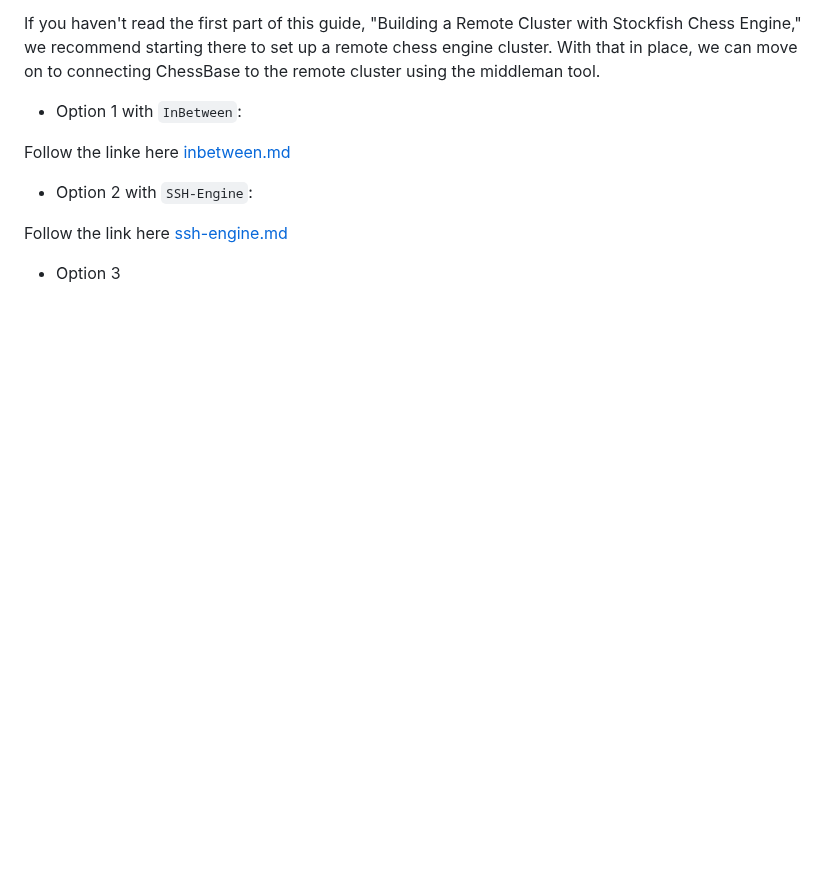
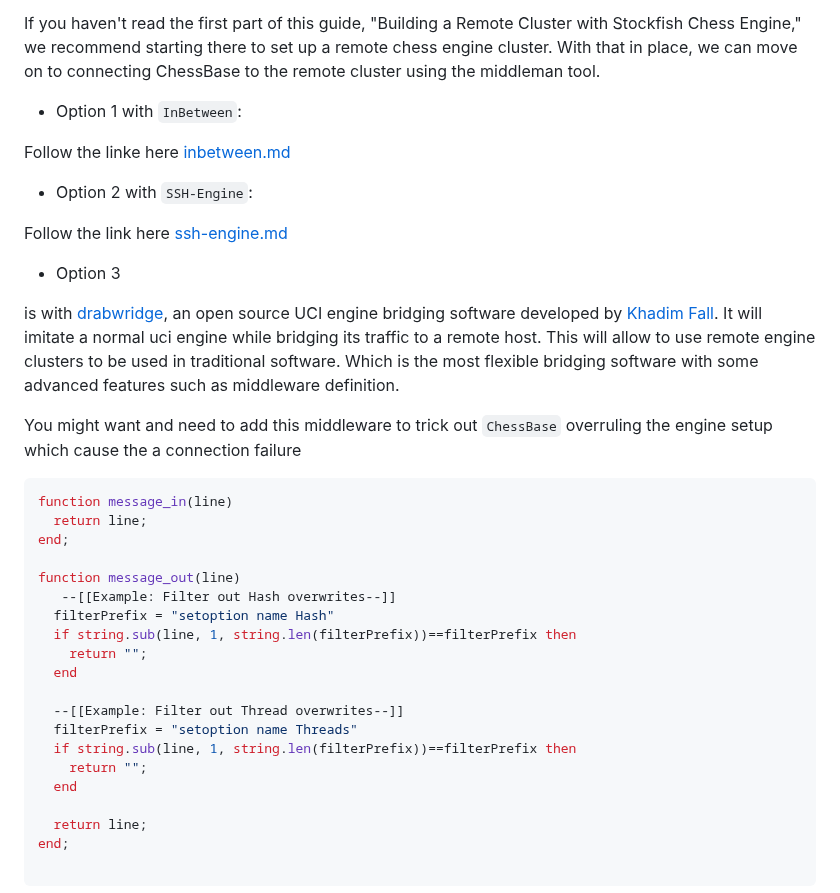
Before and after one commit to Egbert-Azure/stockfish-cluster, a Markdown page: README.md, the part around one of its changes. GitHub-like rendering; blank space fills up the shorter version.

````diff
--- a/README.md
+++ b/README.md
@@ -81,3 +81,33 @@ Follow the link here
 
 * Option 3
 
+is with [drabwridge](https://github.com/Egbert-Azure/drawbridge),
+an open source UCI engine bridging software developed by [Khadim Fall](https://www.linkedin.com/in/khad-im/).
+It will imitate a normal uci engine while bridging its traffic to a remote host. This will allow to use remote engine clusters to be used in traditional software.
+Which is the most flexible bridging software with some advanced features such as middleware definition.
+
+You might want and need to add this middleware to trick out `ChessBase` overruling the engine setup which cause the a connection failure
+
+``` console
+function message_in(line)
+  return line;
+end;
+
+function message_out(line)
+   --[[Example: Filter out Hash overwrites--]]
+  filterPrefix = "setoption name Hash"
+  if string.sub(line, 1, string.len(filterPrefix))==filterPrefix then
+    return "";
+  end
+
+  --[[Example: Filter out Thread overwrites--]]
+  filterPrefix = "setoption name Threads"
+  if string.sub(line, 1, string.len(filterPrefix))==filterPrefix then
+    return "";
+  end
+
+  return line;
+end;
+
+```
+
````
Also changed, not shown: other parts of README.md (+5 -0 lines).
